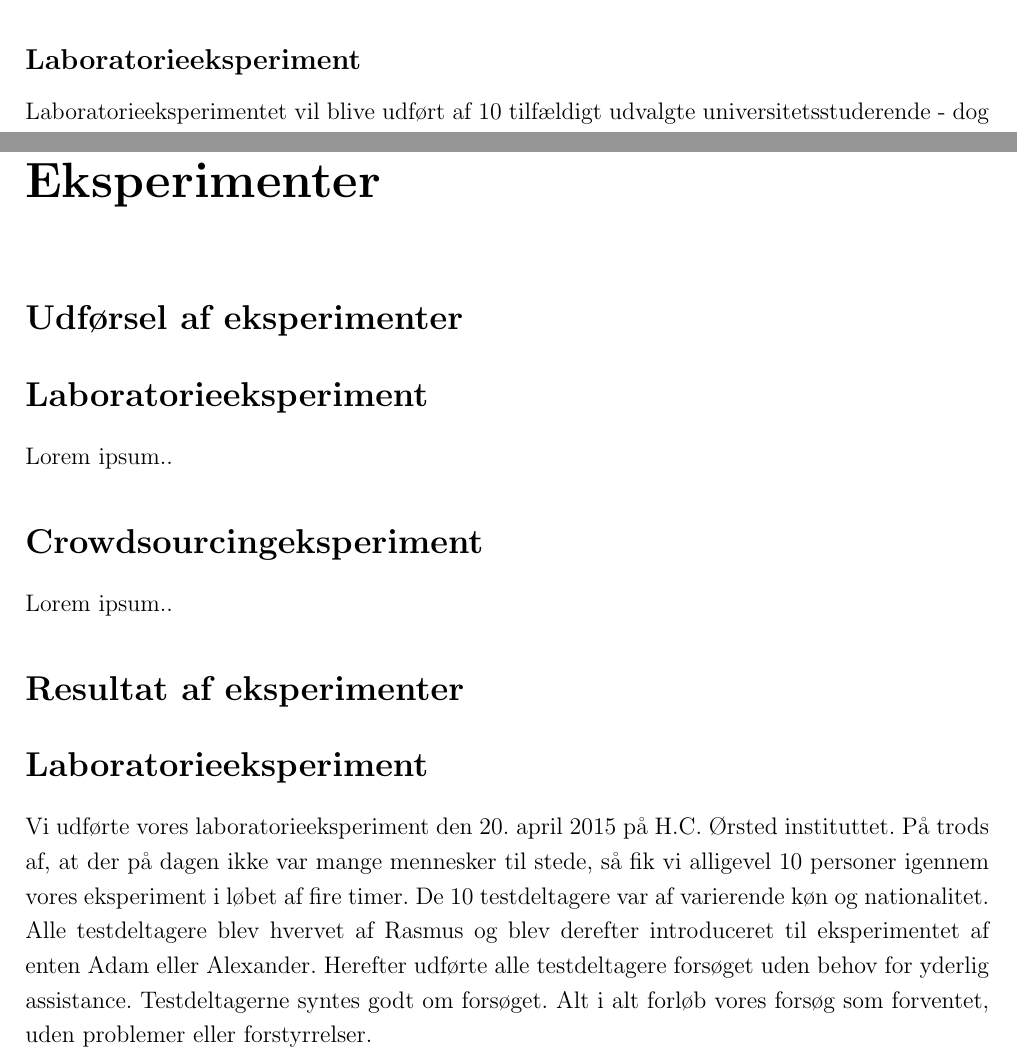
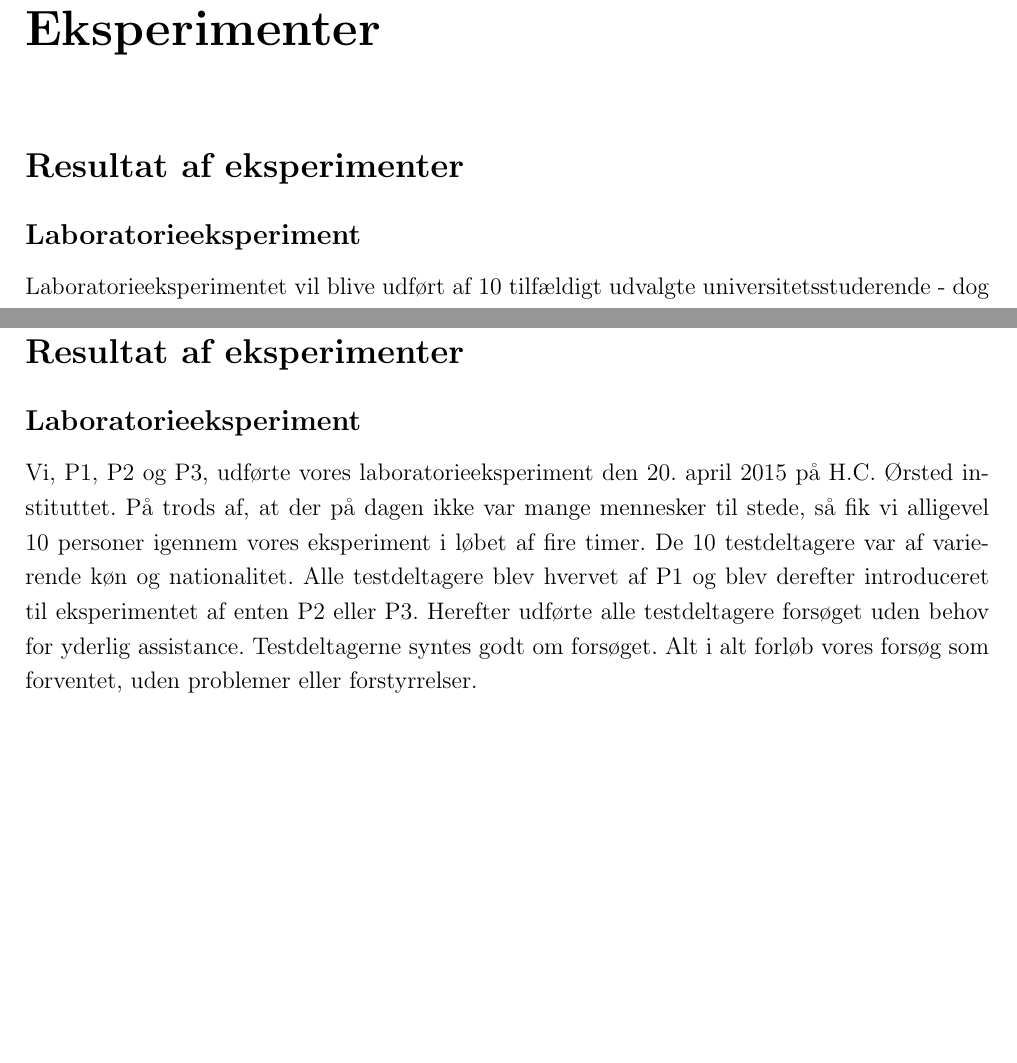
Before and after one commit to MrAdam/bachelor, a LaTeX thesis (latex/main.tex): two parts of pages 15 and 19 of 39 before the commit and two parts of pages 18 and 19 of 40 after it, joined at a grey line, cut at the place of the change, the shorter picture padded with empty space. Compiled offline with pdfLaTeX.

Commit message:
Update main.tex
Design/Eksperiment omrokkering :p

```diff
--- a/latex/main.tex
+++ b/latex/main.tex
@@ -241,6 +241,3 @@ Det drejer sig om følgende dele af vores eksperiment:
 \end{itemize}
 Derudover har vi brugt samme udformning af tunnel- og spiralopgave, som i pegeopgaven. Det vil sige, at vi har samme farver til mål, og samme design af testfladen.
 
-\addcontentsline{toc}{subsection}{Laboratorieeksperiment}
-\subsection*{Laboratorieeksperiment}
-Laboratorieeksperimentet vil blive udført af 10 tilfældigt udvalgte universitetsstuderende - dog ikke dataloger.
@@ -302,9 +274,9 @@ I alle opgaverne vil deltagerne blive informeret om, hvor mange opgaver de mangl
 \addcontentsline{toc}{chapter}{Eksperimenter}
 \chapter*{Eksperimenter}
 
-\addcontentsline{toc}{section}{Udførsel af eksperimenter}
-\section*{Udførsel af eksperimenter}
+\addcontentsline{toc}{section}{Resultat af eksperimenter}
+\section*{Resultat af eksperimenter}
 
 \addcontentsline{toc}{subsection}{Laboratorieeksperiment}
-\section*{Laboratorieeksperiment}
-Lorem ipsum..
+\subsection*{Laboratorieeksperiment}
+Laboratorieeksperimentet vil blive udført af 10 tilfældigt udvalgte universitetsstuderende - dog ikke dataloger.
@@ -311,4 +287,2 @@ Lorem ipsum..
 
 \addcontentsline{toc}{subsection}{Crowdsourcingeksperiment}
-\section*{Crowdsourcingeksperiment}
-Lorem ipsum..
@@ -317,7 +309,7 @@ Lorem ipsum..
 \section*{Resultat af eksperimenter}
 
 \addcontentsline{toc}{subsection}{Laboratorieeksperiment}
-\section*{Laboratorieeksperiment}
-Vi udførte vores laboratorieeksperiment den 20. april 2015 på H.C. Ørsted instituttet. På trods af, at der på dagen ikke var mange mennesker til stede, så fik vi alligevel 10 personer igennem vores eksperiment i løbet af fire timer. De 10 testdeltagere var af varierende køn og nationalitet. Alle testdeltagere blev hvervet af Rasmus og blev derefter introduceret til eksperimentet af enten Adam eller Alexander. Herefter udførte alle testdeltagere forsøget uden behov for yderlig assistance. Testdeltagerne syntes godt om forsøget. Alt i alt forløb vores forsøg som forventet, uden problemer eller forstyrrelser.
+\subsection*{Laboratorieeksperiment}
+Vi, P1, P2 og P3, udførte vores laboratorieeksperiment den 20. april 2015 på H.C. Ørsted instituttet. På trods af, at der på dagen ikke var mange mennesker til stede, så fik vi alligevel 10 personer igennem vores eksperiment i løbet af fire timer. De 10 testdeltagere var af varierende køn og nationalitet. Alle testdeltagere blev hvervet af P1 og blev derefter introduceret til eksperimentet af enten P2 eller P3. Herefter udførte alle testdeltagere forsøget uden behov for yderlig assistance. Testdeltagerne syntes godt om forsøget. Alt i alt forløb vores forsøg som forventet, uden problemer eller forstyrrelser.
 
 \addcontentsline{toc}{subsection}{Crowdsourcingeksperiment}
```
Also changed, not shown: latex/main.tex (49 more changed lines).
